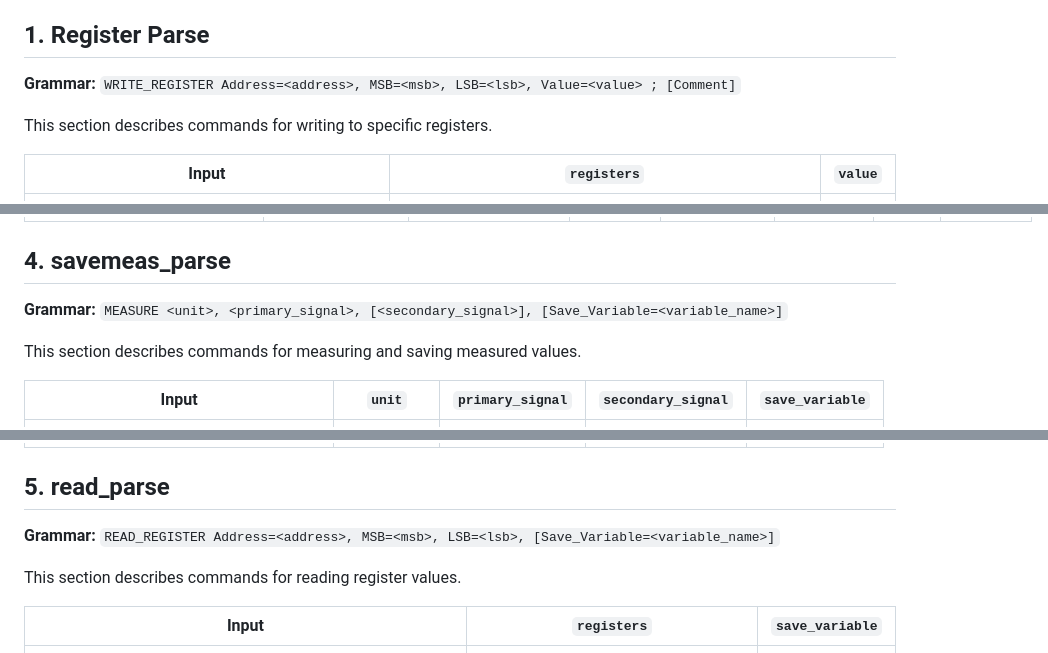
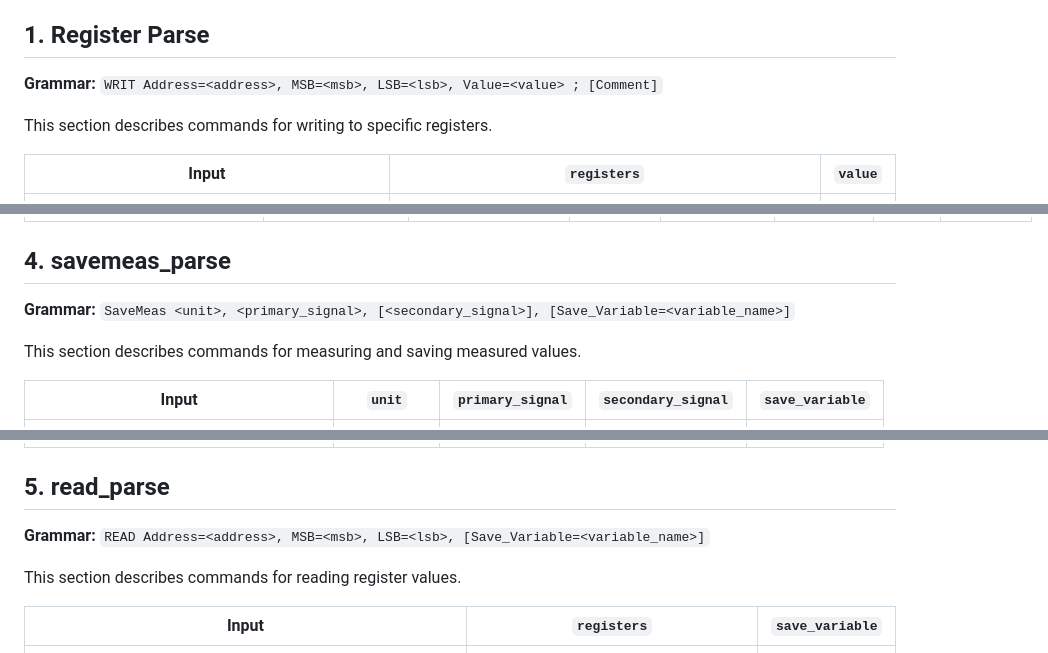
Before and after one commit to HarishKumarSedu/dfttools, a Markdown page: doc/language/dft_preliminary_syntax.md, 3 parts joined by grey strips. Drawn GitHub-style.

Commit message:
Update dft_preliminary_syntax.md
updated the grammer

```diff
--- a/doc/language/dft_preliminary_syntax.md
+++ b/doc/language/dft_preliminary_syntax.md
@@ -4,7 +4,7 @@ This document outlines the syntax and examples for defining Digital Functional T
 
 ## 1. Register Parse
 
-**Grammar:** `WRITE_REGISTER Address=<address>, MSB=<msb>, LSB=<lsb>, Value=<value> ; [Comment]`
+**Grammar:** `WRIT Address=<address>, MSB=<msb>, LSB=<lsb>, Value=<value> ; [Comment]`
 
 This section describes commands for writing to specific registers.
 
@@ -53,7 +53,7 @@ This section describes commands for forcing specific voltage or current values o
 
 ## 4. savemeas_parse
 
-**Grammar:** `MEASURE <unit>, <primary_signal>, [<secondary_signal>], [Save_Variable=<variable_name>]`
+**Grammar:** `SaveMeas <unit>, <primary_signal>, [<secondary_signal>], [Save_Variable=<variable_name>]`
 
 This section describes commands for measuring and saving measured values.
 
@@ -67,7 +67,7 @@ This section describes commands for measuring and saving measured values.
 
 ## 5. read_parse
 
-**Grammar:** `READ_REGISTER Address=<address>, MSB=<msb>, LSB=<lsb>, [Save_Variable=<variable_name>]`
+**Grammar:** `READ Address=<address>, MSB=<msb>, LSB=<lsb>, [Save_Variable=<variable_name>]`
 
 This section describes commands for reading register values.
 
```
Also changed, not shown: other parts of doc/language/dft_preliminary_syntax.md (+6 -6 lines).
